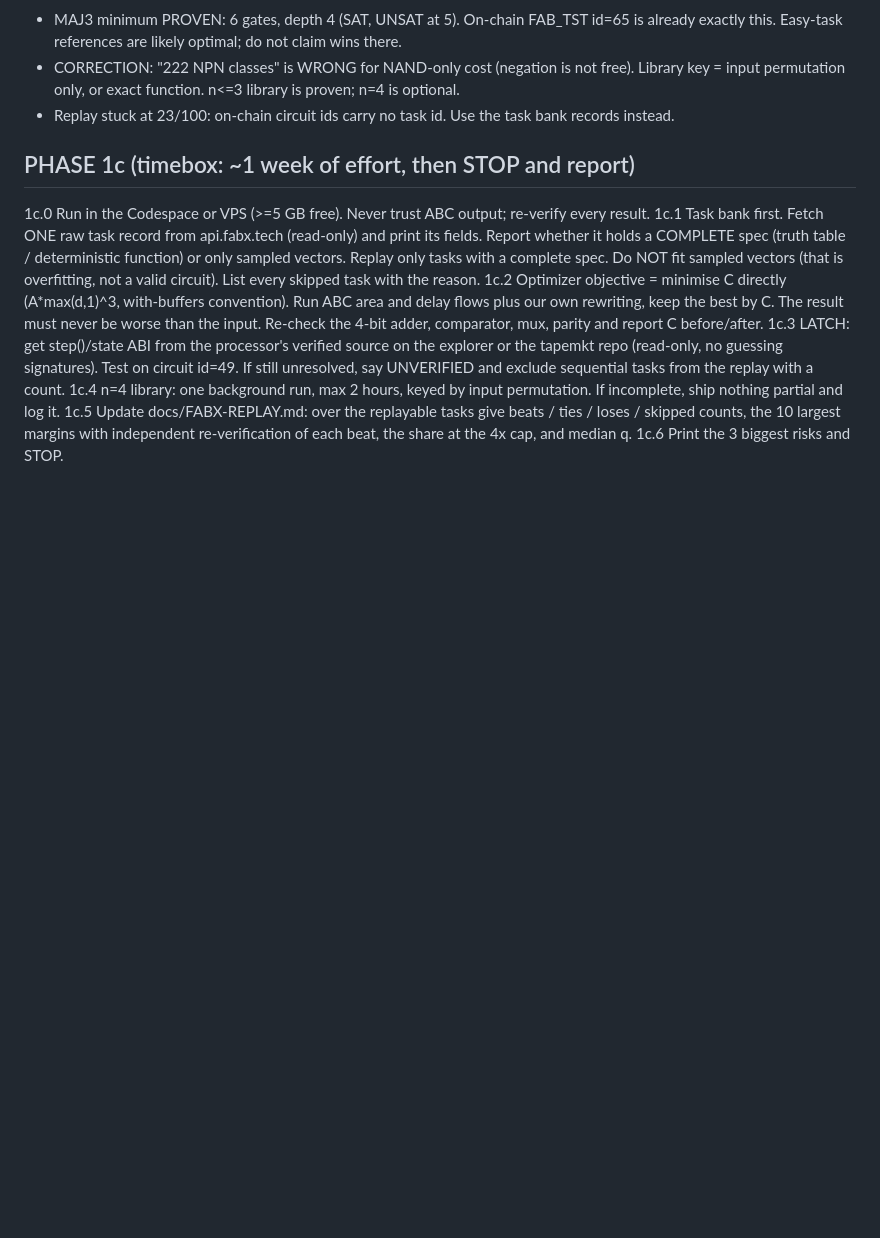
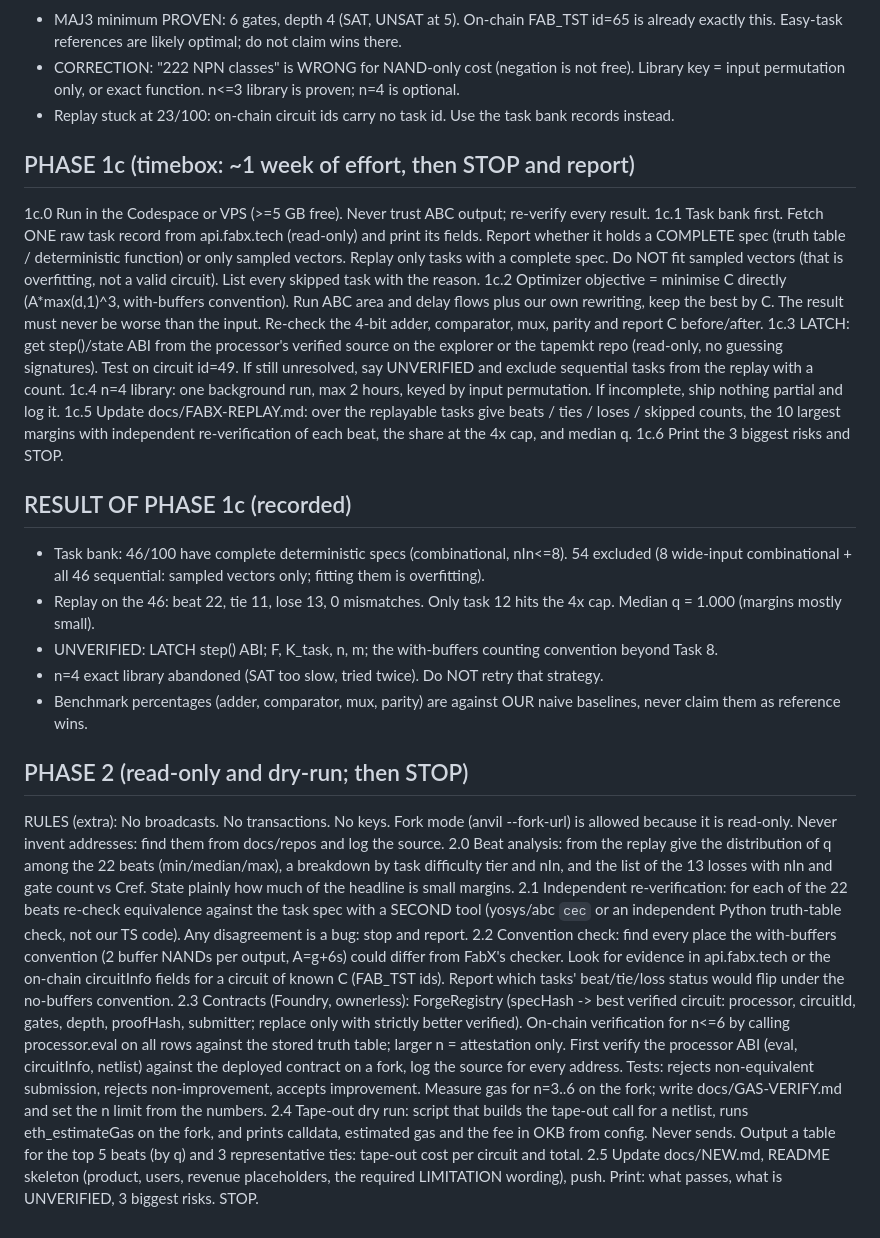
Before and after one commit to davieslennox0/tapeout-forge, a Markdown page: BUILD.md, the part around the change. Rendered like a GitHub page; blank space fills up the shorter version.

Commit message:
Record Phase 1c results; add Phase 2 plan

```diff
--- a/BUILD.md
+++ b/BUILD.md
@@ -277,3 +277,19 @@ Read this file and docs/NEW.md, then continue from the first unfinished numbered
 1c.4 n=4 library: one background run, max 2 hours, keyed by input permutation. If incomplete, ship nothing partial and log it.
 1c.5 Update docs/FABX-REPLAY.md: over the replayable tasks give beats / ties / loses / skipped counts, the 10 largest margins with independent re-verification of each beat, the share at the 4x cap, and median q.
 1c.6 Print the 3 biggest risks and STOP.
+
+## RESULT OF PHASE 1c (recorded)
+- Task bank: 46/100 have complete deterministic specs (combinational, nIn<=8). 54 excluded (8 wide-input combinational + all 46 sequential: sampled vectors only; fitting them is overfitting).
+- Replay on the 46: beat 22, tie 11, lose 13, 0 mismatches. Only task 12 hits the 4x cap. Median q = 1.000 (margins mostly small).
+- UNVERIFIED: LATCH step() ABI; F, K_task, n, m; the with-buffers counting convention beyond Task 8.
+- n=4 exact library abandoned (SAT too slow, tried twice). Do NOT retry that strategy.
+- Benchmark percentages (adder, comparator, mux, parity) are against OUR naive baselines, never claim them as reference wins.
+
+## PHASE 2 (read-only and dry-run; then STOP)
+RULES (extra): No broadcasts. No transactions. No keys. Fork mode (anvil --fork-url) is allowed because it is read-only. Never invent addresses: find them from docs/repos and log the source.
+2.0 Beat analysis: from the replay give the distribution of q among the 22 beats (min/median/max), a breakdown by task difficulty tier and nIn, and the list of the 13 losses with nIn and gate count vs Cref. State plainly how much of the headline is small margins.
+2.1 Independent re-verification: for each of the 22 beats re-check equivalence against the task spec with a SECOND tool (yosys/abc `cec` or an independent Python truth-table check, not our TS code). Any disagreement is a bug: stop and report.
+2.2 Convention check: find every place the with-buffers convention (2 buffer NANDs per output, A=g+6s) could differ from FabX's checker. Look for evidence in api.fabx.tech or the on-chain circuitInfo fields for a circuit of known C (FAB_TST ids). Report which tasks' beat/tie/loss status would flip under the no-buffers convention.
+2.3 Contracts (Foundry, ownerless): ForgeRegistry (specHash -> best verified circuit: processor, circuitId, gates, depth, proofHash, submitter; replace only with strictly better verified). On-chain verification for n<=6 by calling processor.eval on all rows against the stored truth table; larger n = attestation only. First verify the processor ABI (eval, circuitInfo, netlist) against the deployed contract on a fork, log the source for every address. Tests: rejects non-equivalent submission, rejects non-improvement, accepts improvement. Measure gas for n=3..6 on the fork; write docs/GAS-VERIFY.md and set the n limit from the numbers.
+2.4 Tape-out dry run: script that builds the tape-out call for a netlist, runs eth_estimateGas on the fork, and prints calldata, estimated gas and the fee in OKB from config. Never sends. Output a table for the top 5 beats (by q) and 3 representative ties: tape-out cost per circuit and total.
+2.5 Update docs/NEW.md, README skeleton (product, users, revenue placeholders, the required LIMITATION wording), push. Print: what passes, what is UNVERIFIED, 3 biggest risks. STOP.
```
